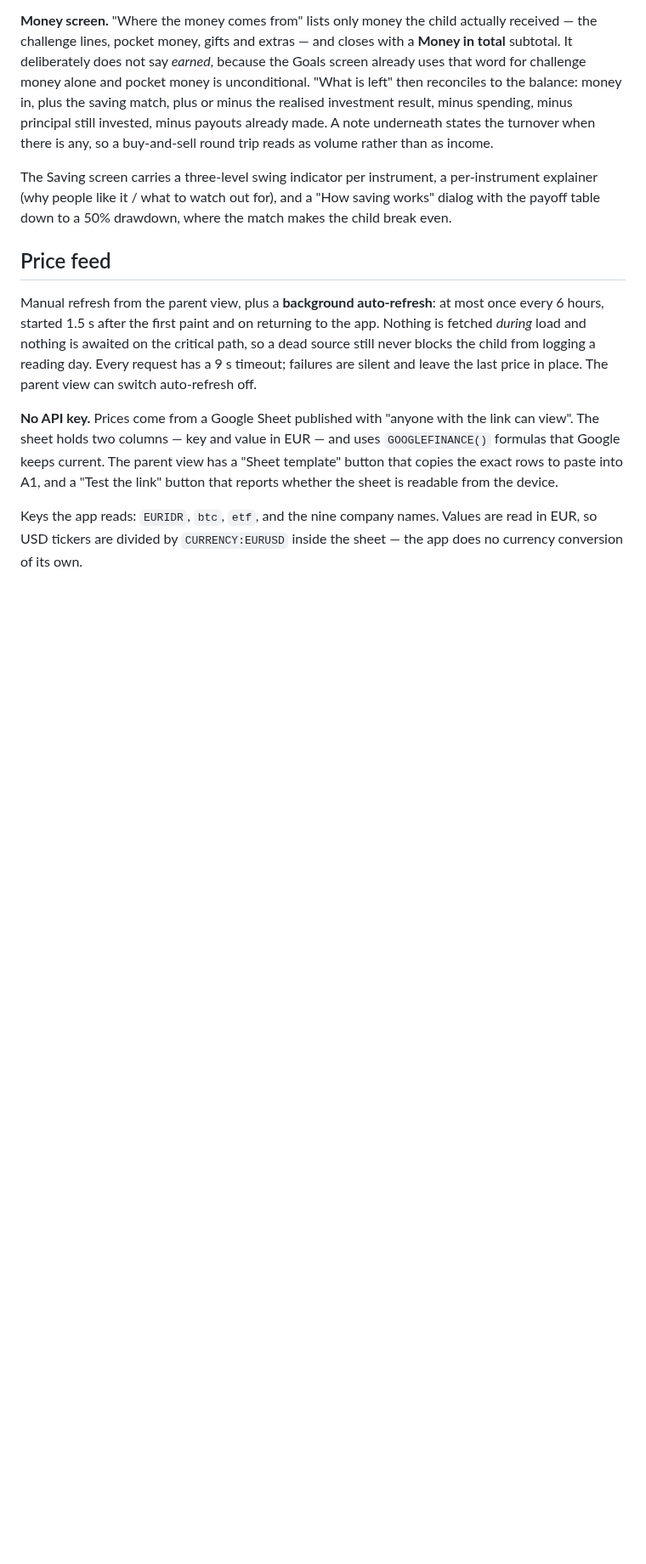
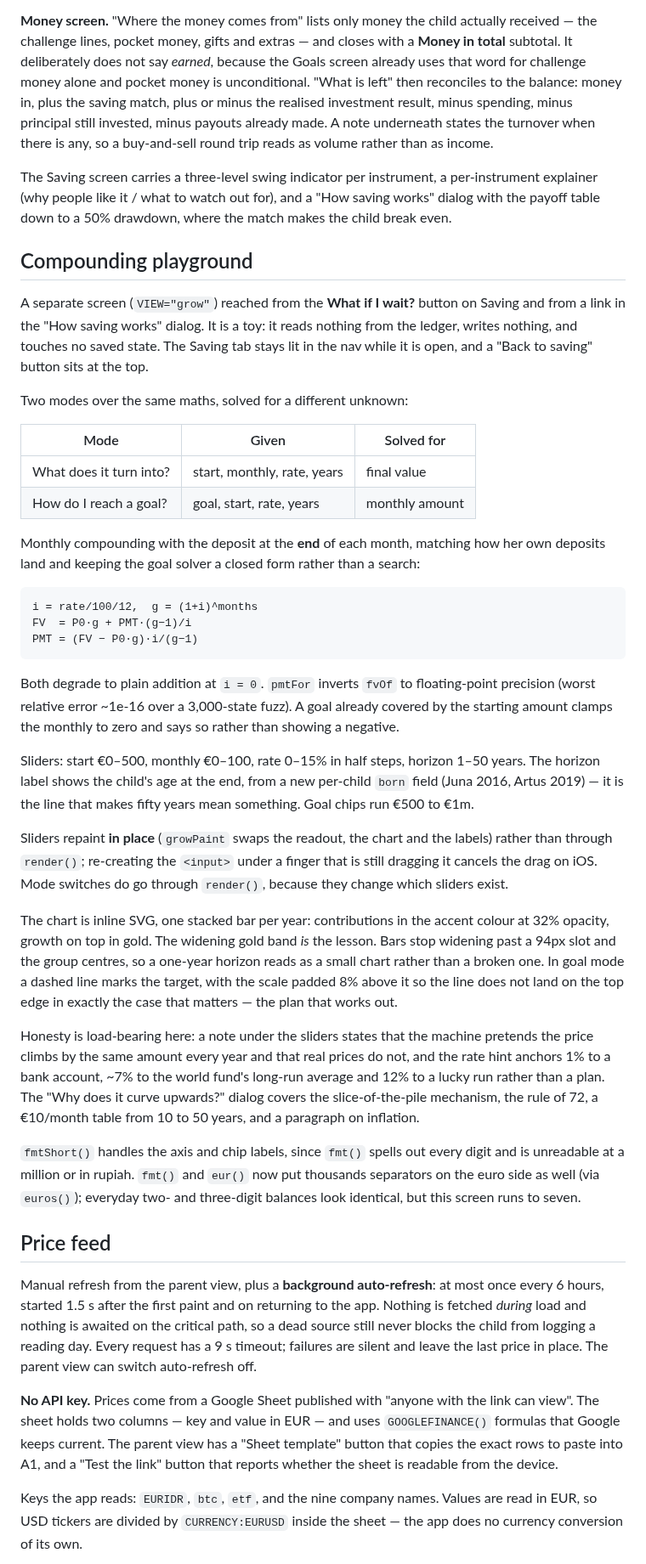
Before and after one commit to Ikarus-eth/Taschengeld, a Markdown page: README.md, the part around the change. Shown at 85% size. GitHub-like rendering; blank space fills up the shorter version.

Commit message:
Document the compounding playground

````diff
--- a/README.md
+++ b/README.md
@@ -167,6 +167,62 @@ The Saving screen carries a three-level swing indicator per instrument, a per-in
 explainer (why people like it / what to watch out for), and a "How saving works" dialog
 with the payoff table down to a 50% drawdown, where the match makes the child break even.
 
+## Compounding playground
+
+A separate screen (`VIEW="grow"`) reached from the **What if I wait?** button on Saving and
+from a link in the "How saving works" dialog. It is a toy: it reads nothing from the ledger,
+writes nothing, and touches no saved state. The Saving tab stays lit in the nav while it is
+open, and a "Back to saving" button sits at the top.
+
+Two modes over the same maths, solved for a different unknown:
+
+| Mode | Given | Solved for |
+|---|---|---|
+| What does it turn into? | start, monthly, rate, years | final value |
+| How do I reach a goal? | goal, start, rate, years | monthly amount |
+
+Monthly compounding with the deposit at the **end** of each month, matching how her own
+deposits land and keeping the goal solver a closed form rather than a search:
+
+```
+i = rate/100/12,  g = (1+i)^months
+FV  = P0·g + PMT·(g−1)/i
+PMT = (FV − P0·g)·i/(g−1)
+```
+
+Both degrade to plain addition at `i = 0`. `pmtFor` inverts `fvOf` to floating-point
+precision (worst relative error ~1e-16 over a 3,000-state fuzz). A goal already covered by
+the starting amount clamps the monthly to zero and says so rather than showing a negative.
+
+Sliders: start €0–500, monthly €0–100, rate 0–15% in half steps, horizon 1–50 years. The
+horizon label shows the child's age at the end, from a new per-child `born` field
+(Juna 2016, Artus 2019) — it is the line that makes fifty years mean something. Goal chips
+run €500 to €1m.
+
+Sliders repaint **in place** (`growPaint` swaps the readout, the chart and the labels)
+rather than through `render()`; re-creating the `<input>` under a finger that is still
+dragging it cancels the drag on iOS. Mode switches do go through `render()`, because they
+change which sliders exist.
+
+The chart is inline SVG, one stacked bar per year: contributions in the accent colour at
+32% opacity, growth on top in gold. The widening gold band *is* the lesson. Bars stop
+widening past a 94px slot and the group centres, so a one-year horizon reads as a small
+chart rather than a broken one. In goal mode a dashed line marks the target, with the scale
+padded 8% above it so the line does not land on the top edge in exactly the case that
+matters — the plan that works out.
+
+Honesty is load-bearing here: a note under the sliders states that the machine pretends the
+price climbs by the same amount every year and that real prices do not, and the rate hint
+anchors 1% to a bank account, ~7% to the world fund's long-run average and 12% to a lucky
+run rather than a plan. The "Why does it curve upwards?" dialog covers the slice-of-the-pile
+mechanism, the rule of 72, a €10/month table from 10 to 50 years, and a paragraph on
+inflation.
+
+`fmtShort()` handles the axis and chip labels, since `fmt()` spells out every digit and is
+unreadable at a million or in rupiah. `fmt()` and `eur()` now put thousands separators on
+the euro side as well (via `euros()`); everyday two- and three-digit balances look
+identical, but this screen runs to seven.
+
 ## Price feed
 
 Manual refresh from the parent view, plus a **background auto-refresh**: at most once every
````
